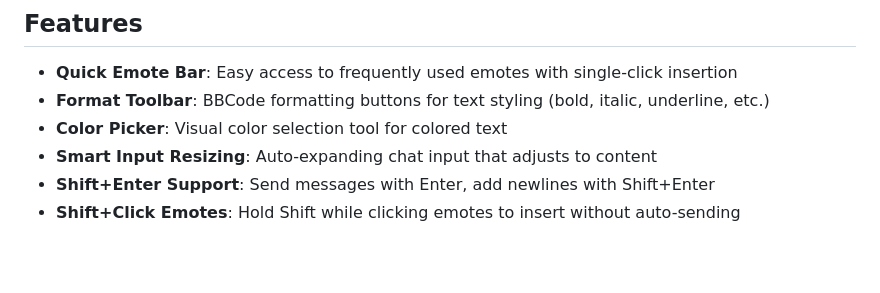
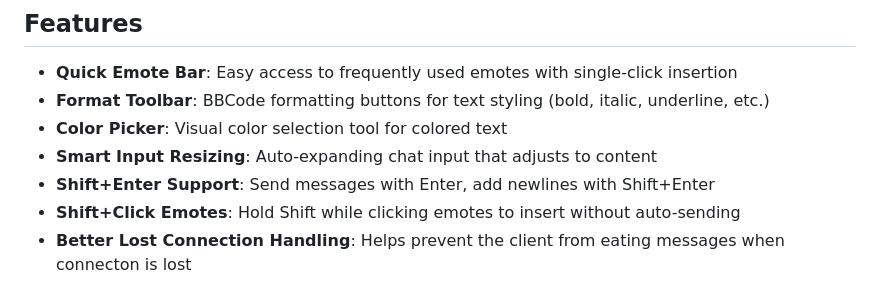
Before and after one commit to IfYouComplainImDFEingAgain/KEES, a Markdown page: README.md, the part around the change. Rendered like a GitHub page; blank space fills up the shorter version.

```diff
--- a/README.md
+++ b/README.md
@@ -10,6 +10,9 @@ A Tampermonkey userscript that adds enhanced features to Sneedchat, including qu
 - **Smart Input Resizing**: Auto-expanding chat input that adjusts to content
 - **Shift+Enter Support**: Send messages with Enter, add newlines with Shift+Enter
 - **Shift+Click Emotes**: Hold Shift while clicking emotes to insert without auto-sending
+- **Better Lost Connection Handling**: Helps prevent the client from eating messages when connecton is lost
+
+
 
 
 ![Emote Picker](img/emote-picker.png)
```
